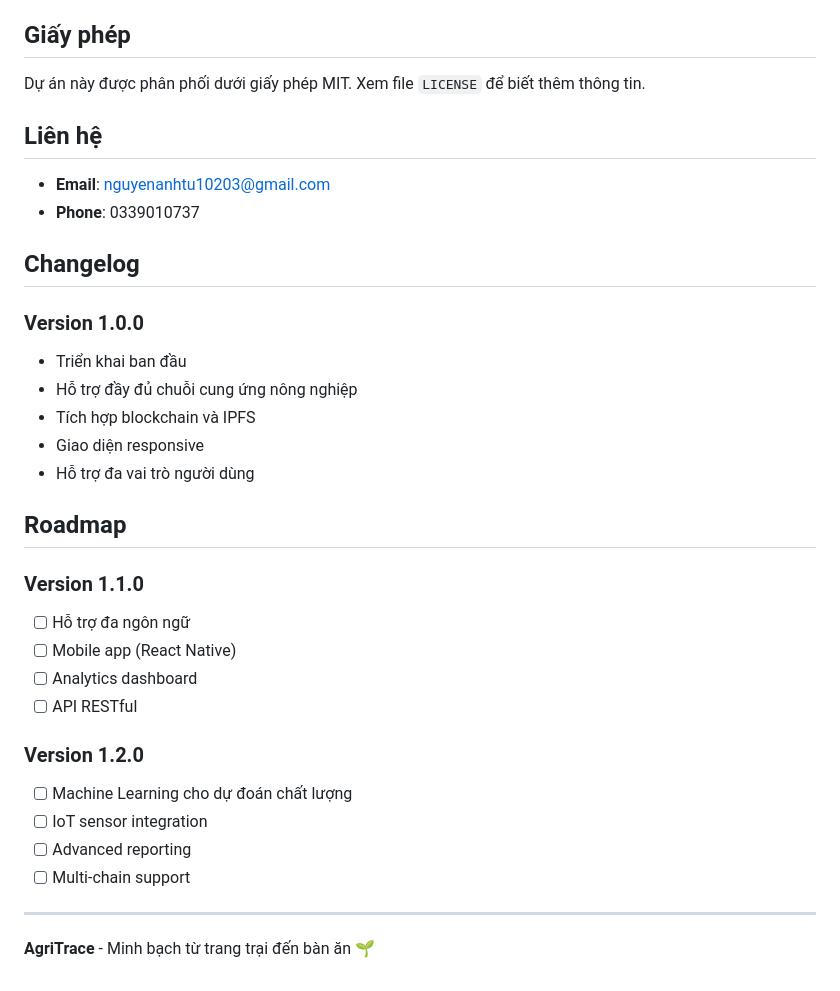
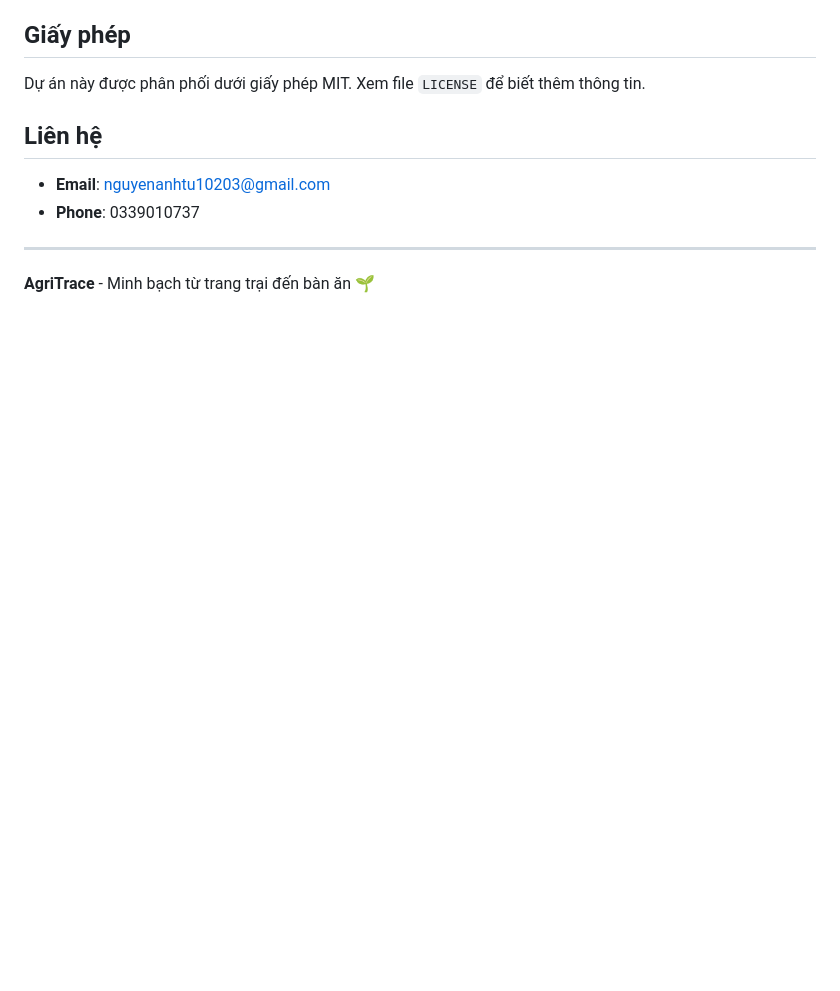
Before and after one commit to tuna-apsce/SuppyChain, a Markdown page: README.md, the part around the change. Drawn GitHub-style; blank space fills up the shorter version.

```diff
--- a/README.md
+++ b/README.md
@@ -329,30 +329,6 @@ Dự án này được phân phối dưới giấy phép MIT. Xem file `LICENSE`
 
 - **Email**: nguyenanhtu10203@gmail.com
 - **Phone**: 0339010737
-
-## Changelog
-
-### Version 1.0.0
-- Triển khai ban đầu
-- Hỗ trợ đầy đủ chuỗi cung ứng nông nghiệp
-- Tích hợp blockchain và IPFS
-- Giao diện responsive
-- Hỗ trợ đa vai trò người dùng
-
-## Roadmap
-
-### Version 1.1.0
-- [ ] Hỗ trợ đa ngôn ngữ
-- [ ] Mobile app (React Native)
-- [ ] Analytics dashboard
-- [ ] API RESTful
-
-### Version 1.2.0
-- [ ] Machine Learning cho dự đoán chất lượng
-- [ ] IoT sensor integration
-- [ ] Advanced reporting
-- [ ] Multi-chain support
-
 ---
 
 **AgriTrace** - Minh bạch từ trang trại đến bàn ăn 🌱
```
